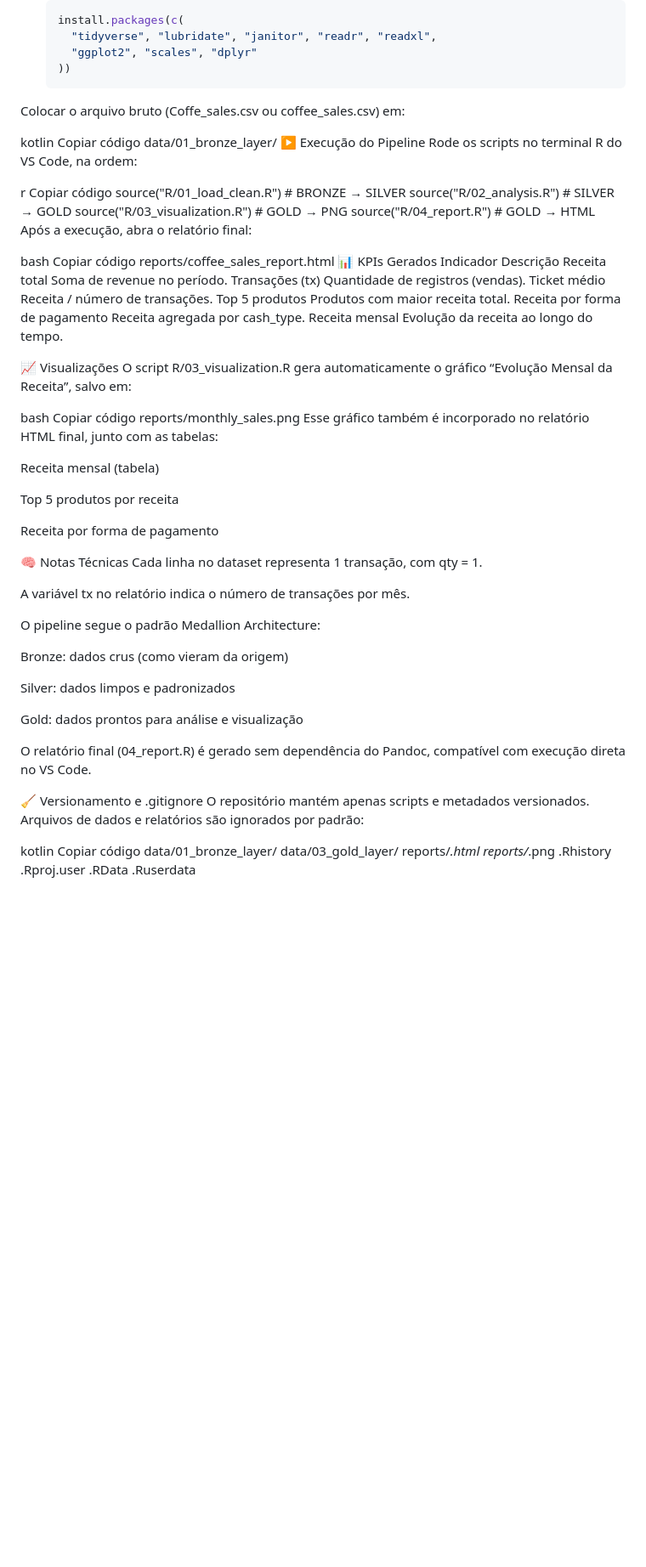
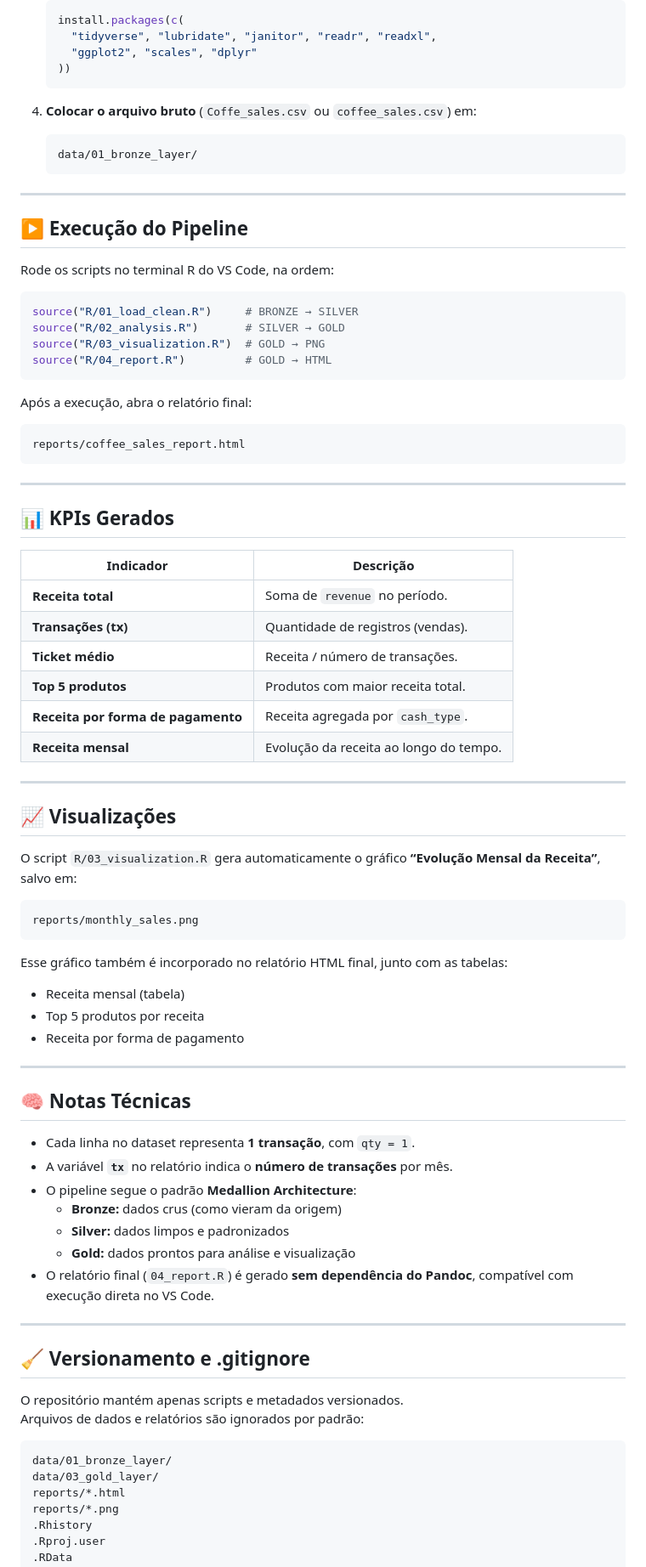
Before and after one commit to erio7/coffee-r-analysis, a Markdown page: README.md, the part around the change printed below. Shown: that part at 85% size. Rendered like a GitHub page; blank space fills up the shorter version.

````diff
--- a/README.md
+++ b/README.md
@@ -68,69 +67,81 @@ Este projeto tem como objetivo demonstrar um pipeline analítico completo em **R
      "tidyverse", "lubridate", "janitor", "readr", "readxl",
      "ggplot2", "scales", "dplyr"
    ))
-Colocar o arquivo bruto (Coffe_sales.csv ou coffee_sales.csv) em:
+   ```
 
-kotlin
-Copiar código
-data/01_bronze_layer/
-▶️ Execução do Pipeline
+4. **Colocar o arquivo bruto** (`Coffe_sales.csv` ou `coffee_sales.csv`) em:
+   ```
+   data/01_bronze_layer/
+   ```
+
+---
+
+## ▶️ Execução do Pipeline
+
 Rode os scripts no terminal R do VS Code, na ordem:
 
-r
-Copiar código
+```r
 source("R/01_load_clean.R")     # BRONZE → SILVER
 source("R/02_analysis.R")       # SILVER → GOLD
 source("R/03_visualization.R")  # GOLD → PNG
 source("R/04_report.R")         # GOLD → HTML
+```
+
 Após a execução, abra o relatório final:
 
-bash
-Copiar código
+```
 reports/coffee_sales_report.html
-📊 KPIs Gerados
-Indicador	Descrição
-Receita total	Soma de revenue no período.
-Transações (tx)	Quantidade de registros (vendas).
-Ticket médio	Receita / número de transações.
-Top 5 produtos	Produtos com maior receita total.
-Receita por forma de pagamento	Receita agregada por cash_type.
-Receita mensal	Evolução da receita ao longo do tempo.
+```
 
-📈 Visualizações
-O script R/03_visualization.R gera automaticamente o gráfico “Evolução Mensal da Receita”, salvo em:
+---
 
-bash
-Copiar código
+## 📊 KPIs Gerados
+
+| Indicador | Descrição |
+|------------|------------|
+| **Receita total** | Soma de `revenue` no período. |
+| **Transações (tx)** | Quantidade de registros (vendas). |
+| **Ticket médio** | Receita / número de transações. |
+| **Top 5 produtos** | Produtos com maior receita total. |
+| **Receita por forma de pagamento** | Receita agregada por `cash_type`. |
+| **Receita mensal** | Evolução da receita ao longo do tempo. |
+
+---
+
+## 📈 Visualizações
+
+O script `R/03_visualization.R` gera automaticamente o gráfico **“Evolução Mensal da Receita”**, salvo em:
+
+```
 reports/monthly_sales.png
+```
+
 Esse gráfico também é incorporado no relatório HTML final, junto com as tabelas:
 
-Receita mensal (tabela)
+- Receita mensal (tabela)
+- Top 5 produtos por receita
+- Receita por forma de pagamento
 
-Top 5 produtos por receita
+---
 
-Receita por forma de pagamento
+## 🧠 Notas Técnicas
 
-🧠 Notas Técnicas
-Cada linha no dataset representa 1 transação, com qty = 1.
+- Cada linha no dataset representa **1 transação**, com `qty = 1`.
+- A variável **`tx`** no relatório indica o **número de transações** por mês.
+- O pipeline segue o padrão **Medallion Architecture**:
+  - **Bronze:** dados crus (como vieram da origem)
+  - **Silver:** dados limpos e padronizados
+  - **Gold:** dados prontos para análise e visualização
+- O relatório final (`04_report.R`) é gerado **sem dependência do Pandoc**, compatível com execução direta no VS Code.
 
-A variável tx no relatório indica o número de transações por mês.
+---
 
-O pipeline segue o padrão Medallion Architecture:
+## 🧹 Versionamento e .gitignore
 
-Bronze: dados crus (como vieram da origem)
-
-Silver: dados limpos e padronizados
-
-Gold: dados prontos para análise e visualização
-
-O relatório final (04_report.R) é gerado sem dependência do Pandoc, compatível com execução direta no VS Code.
-
-🧹 Versionamento e .gitignore
 O repositório mantém apenas scripts e metadados versionados.
 Arquivos de dados e relatórios são ignorados por padrão:
 
-kotlin
-Copiar código
+```
 data/01_bronze_layer/
 data/03_gold_layer/
 reports/*.html
````
Also changed, not shown: other parts of README.md (+22 -15 lines).
